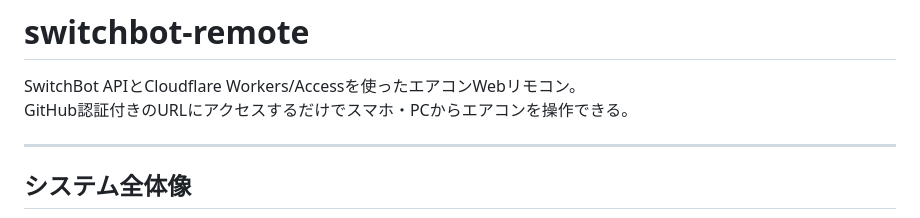
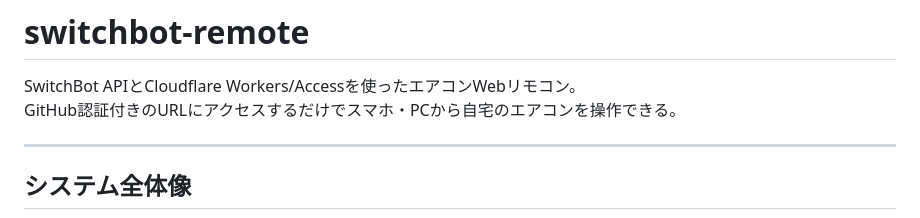
Before and after one commit to huro3h/switchbot-remote, a Markdown page: README.md, the part around the change. Drawn GitHub-style.

```diff
--- a/README.md
+++ b/README.md
@@ -1,7 +1,7 @@
 # switchbot-remote
 
 SwitchBot APIとCloudflare Workers/Accessを使ったエアコンWebリモコン。
-GitHub認証付きのURLにアクセスするだけでスマホ・PCからエアコンを操作できる。
+GitHub認証付きのURLにアクセスするだけでスマホ・PCから自宅のエアコンを操作できる。
 
 ---
 
```
